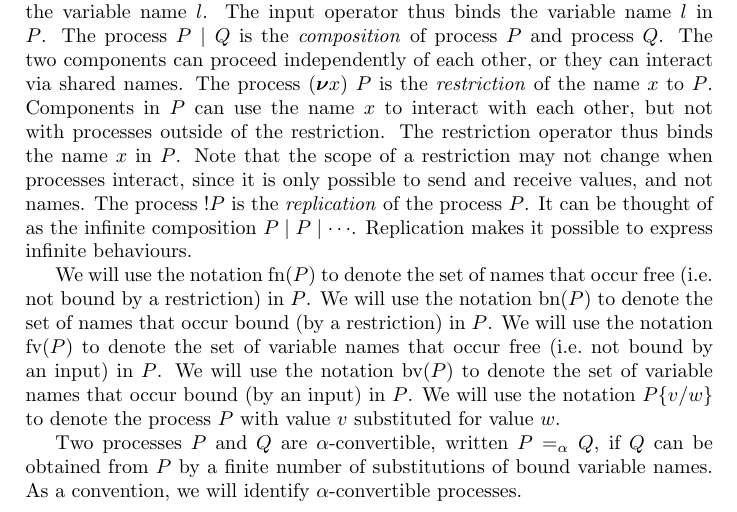
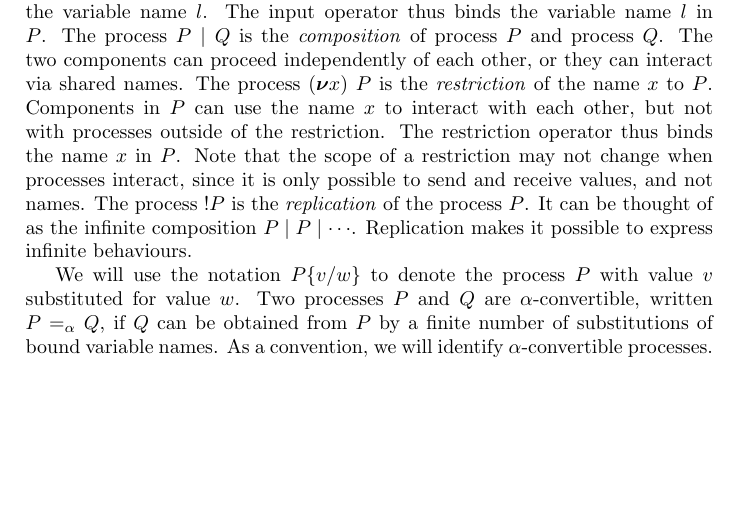
Before and after one commit to concurrentbenchmark/concurrentbenchmark, a LaTeX document (challenges/challenges.tex): part of page 4 of 8 before the commit and part of page 4 of 7 after it, cut so that both start at the same text, the shorter picture padded with empty space. Compiled offline with pdfLaTeX.

Commit message:
Remove unused notations from Coinduction challenge.

```diff
--- a/challenges/challenges.tex
+++ b/challenges/challenges.tex
@@ -210,12 +210,7 @@ The process \( \Preplicate{P} \) is the \emph{replication} of the process \( P \
 It can be thought of as the infinite composition \( \Ppar{P}{\Ppar{P}{\cdots}} \).
 Replication makes it possible to express infinite behaviours.
 
-We will use the notation \( \freenames{P} \) to denote the set of names that occur free (i.e.\ not bound by a restriction) in \( P \).
-We will use the notation \( \boundnames{P} \) to denote the set of names that occur bound (by a restriction) in \( P \).
-We will use the notation \( \freevars{P} \) to denote the set of variable names that occur free (i.e.\ not bound by an input) in \( P \).
-We will use the notation \( \boundvars{P} \) to denote the set of variable names that occur bound (by an input) in \( P \).
 We will use the notation \( \subst{P}{v}{w} \) to denote the process \( P \) with value \( v \) substituted for value \( w \).
-
 Two processes \( P \) and \( Q \) are \( \alpha \)-convertible, written \( \alphacon{P}{Q} \), if \( Q \) can be obtained from \( P \) by a finite number of substitutions of bound variable names.
 As a convention, we will identify \( \alpha \)-convertible processes.
 
```
